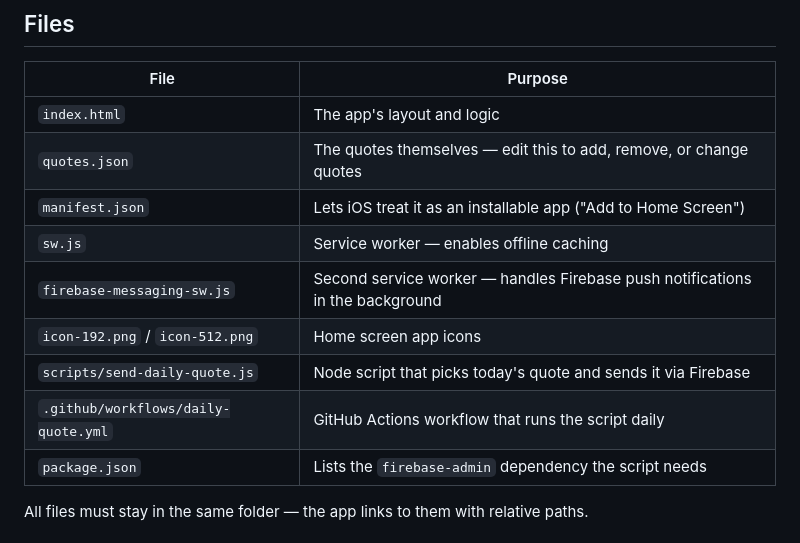
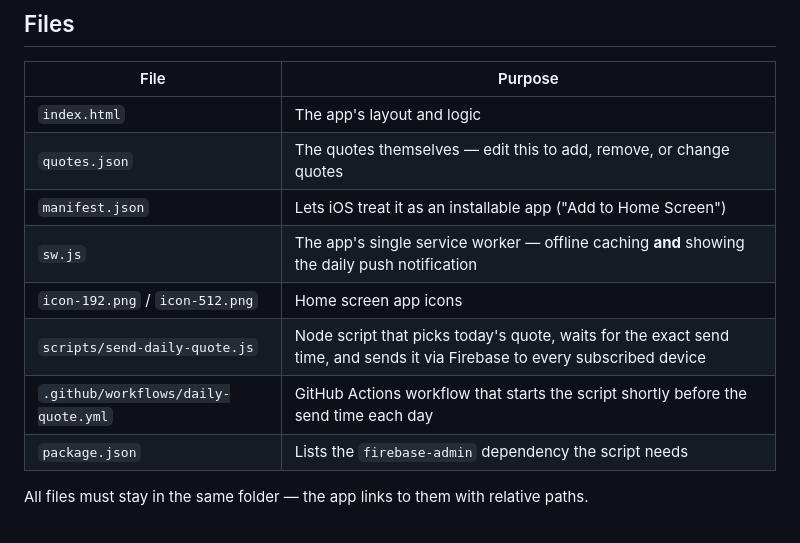
Before and after one commit to nateburk13/MarvApp, a Markdown page: README.md, the part around one of its changes. GitHub-like rendering.

```diff
--- a/README.md
+++ b/README.md
@@ -9,11 +9,10 @@ A tiny installable web app for iPhone that shows a daily quote from Elder Marvin
 | `index.html` | The app's layout and logic |
 | `quotes.json` | The quotes themselves — edit this to add, remove, or change quotes |
 | `manifest.json` | Lets iOS treat it as an installable app ("Add to Home Screen") |
-| `sw.js` | Service worker — enables offline caching |
-| `firebase-messaging-sw.js` | Second service worker — handles Firebase push notifications in the background |
+| `sw.js` | The app's single service worker — offline caching **and** showing the daily push notification |
 | `icon-192.png` / `icon-512.png` | Home screen app icons |
-| `scripts/send-daily-quote.js` | Node script that picks today's quote and sends it via Firebase |
-| `.github/workflows/daily-quote.yml` | GitHub Actions workflow that runs the script daily |
+| `scripts/send-daily-quote.js` | Node script that picks today's quote, waits for the exact send time, and sends it via Firebase to every subscribed device |
+| `.github/workflows/daily-quote.yml` | GitHub Actions workflow that starts the script shortly before the send time each day |
 | `package.json` | Lists the `firebase-admin` dependency the script needs |
 
 All files must stay in the same folder — the app links to them with relative paths.
```
Also changed, not shown: other parts of README.md (+21 -12 lines).
